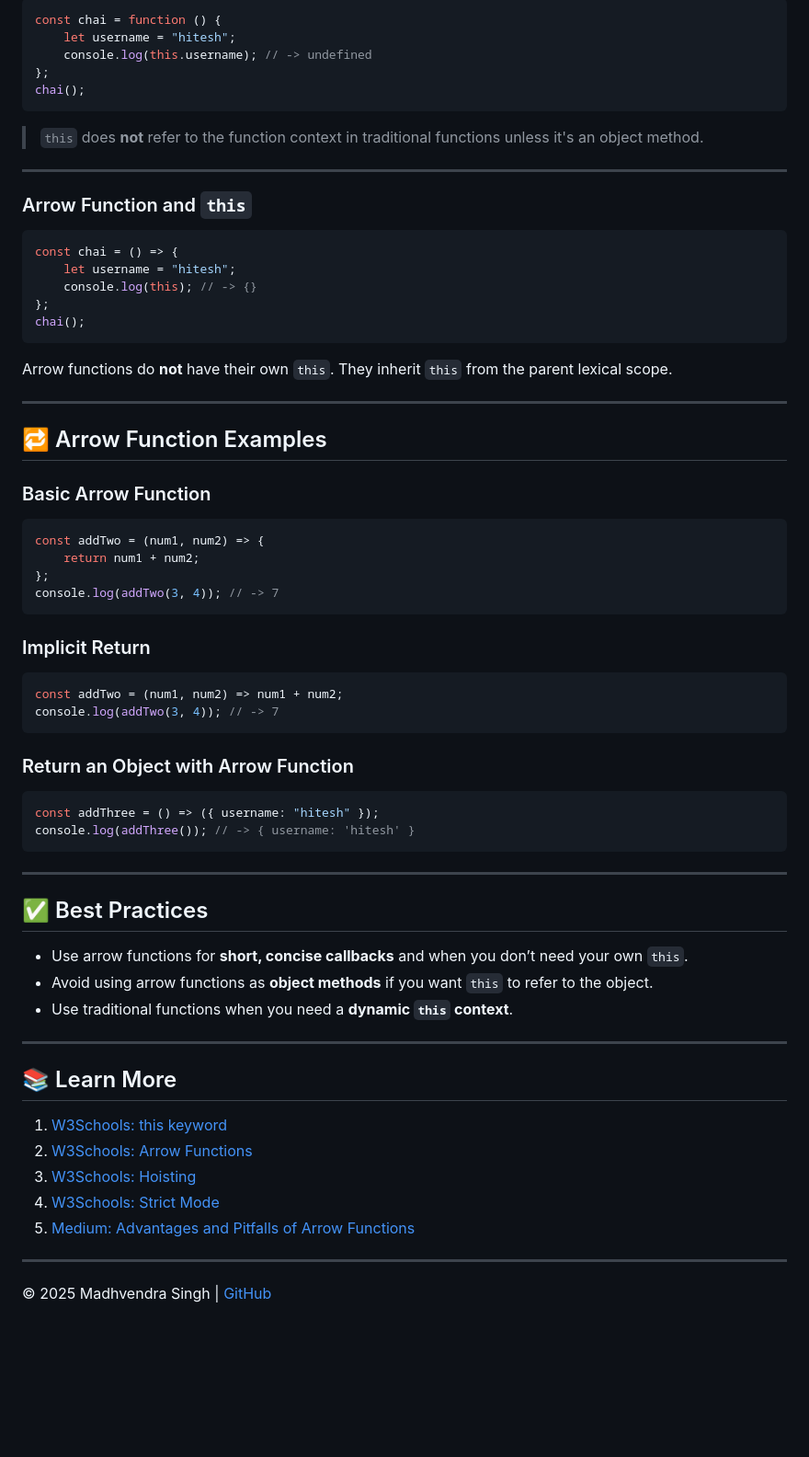
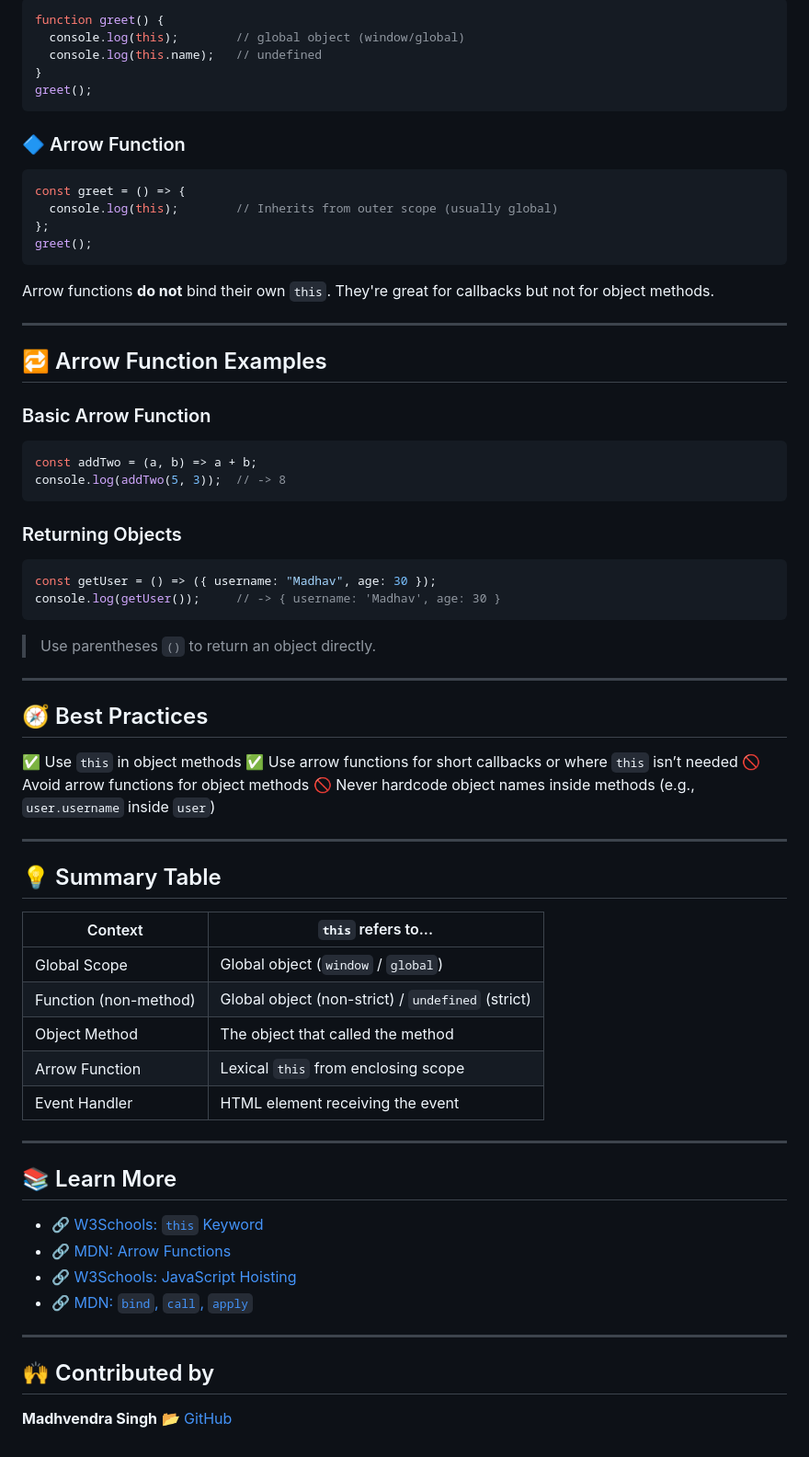
Before and after one commit to madhvendrasingh007/JS-chai-aur-code, a Markdown page: 03_basics/05_arrow.md, the part around one of its changes. Shown at 92% size. Rendered like a GitHub page; blank space fills up the shorter version.

Commit message:
keyword & arrow func in object context

````diff
--- a/03_basics/05_arrow.md
+++ b/03_basics/05_arrow.md
@@ -56,26 +91,21 @@ chai();
 ```javascript
-const chai = function () {
-    let username = "hitesh";
-    console.log(this.username); // -> undefined
-};
-chai();
+function greet() {
+  console.log(this);        // global object (window/global)
+  console.log(this.name);   // undefined
+}
+greet();
 ```
 
-> `this` does **not** refer to the function context in traditional functions unless it's an object method.
-
----
-
-### Arrow Function and `this`
+### 🔷 Arrow Function
 
 ```javascript
-const chai = () => {
-    let username = "hitesh";
-    console.log(this); // -> {}
+const greet = () => {
+  console.log(this);        // Inherits from outer scope (usually global)
 };
-chai();
+greet();
 ```
 
-Arrow functions do **not** have their own `this`. They inherit `this` from the parent lexical scope.
+Arrow functions **do not** bind their own `this`. They're great for callbacks but not for object methods.
 
 ---
 
@@ -84,44 +114,52 @@ Arrow functions do **not** have their own `this`. They inherit `this` from the p
 ### Basic Arrow Function
 
 ```javascript
-const addTwo = (num1, num2) => {
-    return num1 + num2;
-};
-console.log(addTwo(3, 4)); // -> 7
+const addTwo = (a, b) => a + b;
+console.log(addTwo(5, 3));  // -> 8
 ```
 
-### Implicit Return
+### Returning Objects
 
 ```javascript
-const addTwo = (num1, num2) => num1 + num2;
-console.log(addTwo(3, 4)); // -> 7
+const getUser = () => ({ username: "Madhav", age: 30 });
+console.log(getUser());     // -> { username: 'Madhav', age: 30 }
 ```
 
-### Return an Object with Arrow Function
-
-```javascript
-const addThree = () => ({ username: "hitesh" });
-console.log(addThree()); // -> { username: 'hitesh' }
-```
+> Use parentheses `()` to return an object directly.
 
 ---
 
-## ✅ Best Practices
+## 🧭 Best Practices
 
-- Use arrow functions for **short, concise callbacks** and when you don’t need your own `this`.
-- Avoid using arrow functions as **object methods** if you want `this` to refer to the object.
-- Use traditional functions when you need a **dynamic `this` context**.
+✅ Use `this` in object methods
+✅ Use arrow functions for short callbacks or where `this` isn’t needed
+🚫 Avoid arrow functions for object methods
+🚫 Never hardcode object names inside methods (e.g., `user.username` inside `user`)
+
+---
+
+## 💡 Summary Table
+
+| Context               | `this` refers to...                               |
+| --------------------- | ------------------------------------------------- |
+| Global Scope          | Global object (`window` / `global`)               |
+| Function (non-method) | Global object (non-strict) / `undefined` (strict) |
+| Object Method         | The object that called the method                 |
+| Arrow Function        | Lexical `this` from enclosing scope               |
+| Event Handler         | HTML element receiving the event                  |
 
 ---
 
 ## 📚 Learn More
 
-1. [W3Schools: this keyword](https://www.w3schools.com/js/js_this.asp)
-2. [W3Schools: Arrow Functions](https://www.w3schools.com/js/js_arrow_function.asp)
-3. [W3Schools: Hoisting](https://www.w3schools.com/js/js_hoisting.asp)
-4. [W3Schools: Strict Mode](https://www.w3schools.com/js/js_strict.asp)
-5. [Medium: Advantages and Pitfalls of Arrow Functions](https://medium.com/tfogo/advantages-and-pitfalls-of-arrow-functions-a16f0835799e)
+* [🔗 W3Schools: `this` Keyword](https://www.w3schools.com/js/js_this.asp)
+* [🔗 MDN: Arrow Functions](https://developer.mozilla.org/en-US/docs/Web/JavaScript/Reference/Functions/Arrow_functions)
+* [🔗 W3Schools: JavaScript Hoisting](https://www.w3schools.com/js/js_hoisting.asp)
+* [🔗 MDN: `bind`, `call`, `apply`](https://developer.mozilla.org/en-US/docs/Web/JavaScript/Reference/Global_objects/Function)
 
 ---
 
-© 2025 Madhvendra Singh | [GitHub](https://github.com/madhvendrasingh007)
+## 🙌 Contributed by
+
+**Madhvendra Singh**
+📂 [GitHub](https://github.com/madhvendrasingh007)
````
Also changed, not shown: other parts of 03_basics/05_arrow.md (+60 -25 lines).
